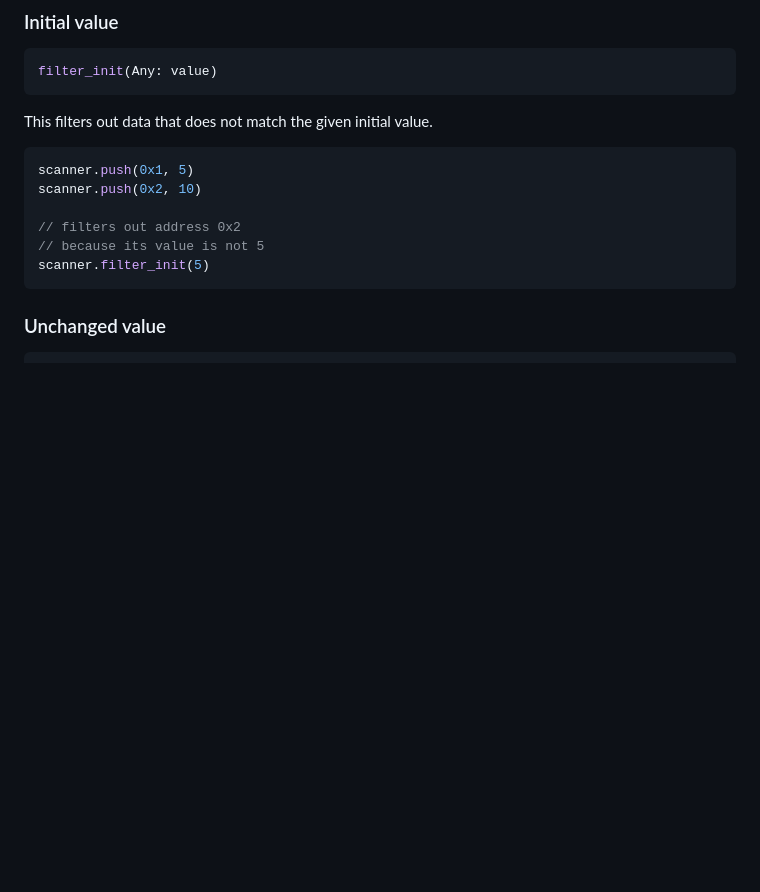
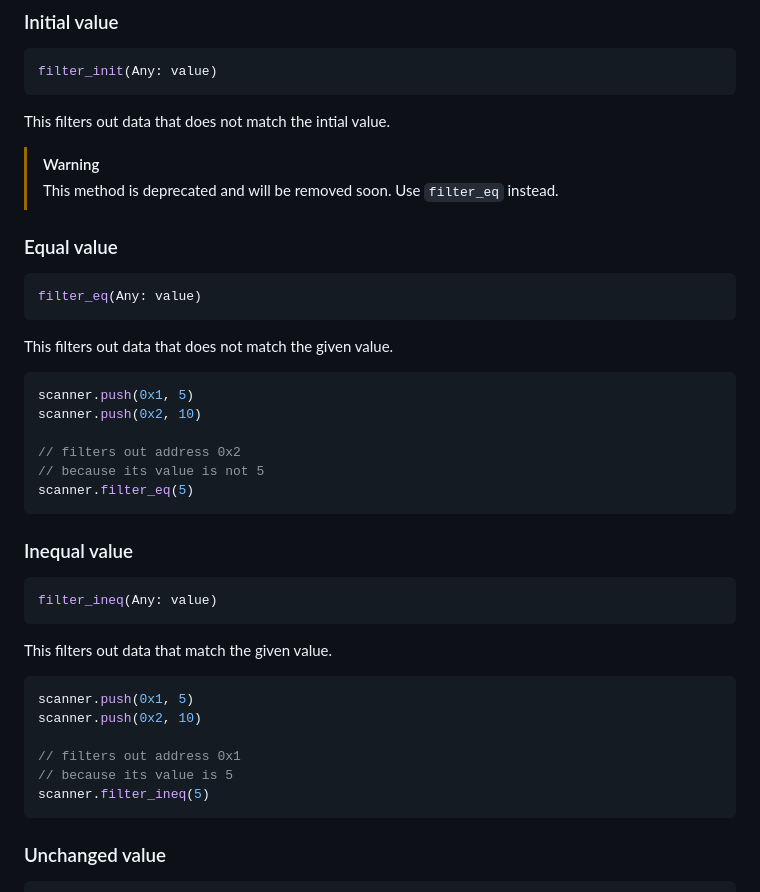
Before and after one commit to crxdelv/memory-scanner, a Markdown page: README.md, the part around the change. Rendered like a GitHub page; blank space fills up the shorter version.

````diff
--- a/README.md
+++ b/README.md
@@ -102,7 +102,17 @@ Allowing this feature will trigger [`block_filtered()`](#manual-blocking) after
 filter_init(Any: value)
 ```
 
-This filters out data that does not match the given initial value.
+This filters out data that does not match the intial value.
+
+> [!WARNING]
+> This method is deprecated and will be removed soon. Use `filter_eq` instead.
+
+### Equal value
+```javascript
+filter_eq(Any: value)
+```
+
+This filters out data that does not match the given value.
 
 ```javascript
 scanner.push(0x1, 5)
@@ -110,7 +120,23 @@ scanner.push(0x2, 10)
 
 // filters out address 0x2
 // because its value is not 5
-scanner.filter_init(5)
+scanner.filter_eq(5)
+```
+
+### Inequal value
+```javascript
+filter_ineq(Any: value)
+```
+
+This filters out data that match the given value.
+
+```javascript
+scanner.push(0x1, 5)
+scanner.push(0x2, 10)
+
+// filters out address 0x1
+// because its value is 5
+scanner.filter_ineq(5)
 ```
 
 ### Unchanged value
````
